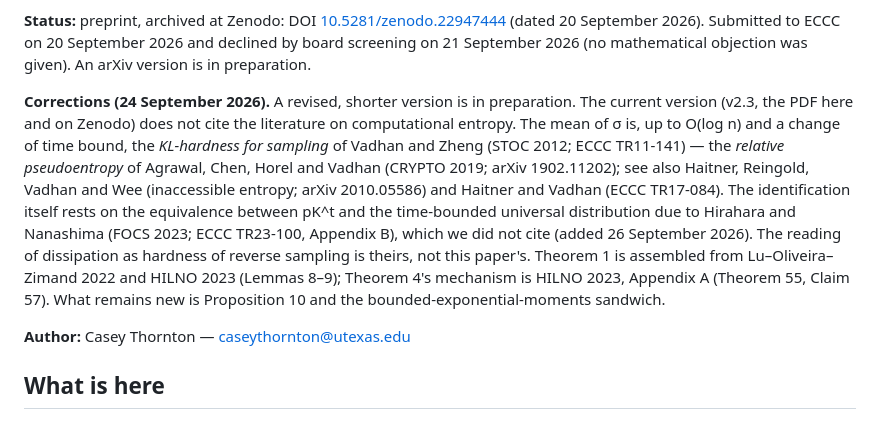
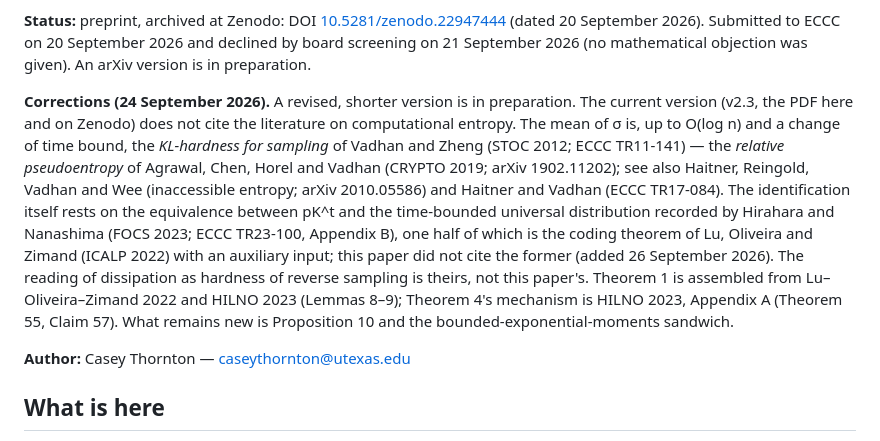
Before and after one commit to caseyrt00/computational-entropy-production, a Markdown page: README.md, the part around the change. GitHub-like rendering.

Commit message:
README: corrections — the pK^t / universal-distribution equivalence is recorded by Hirahara–Nanashima 2023, one half being Lu–Oliveira–Zimand's coding theorem
Co-Authored-By: Claude Fable 5.1 <noreply@anthropic.com>
Claude-Session: https://claude.ai/code/session_01AASx2z9TxwVnBSRiXpyTQ8

```diff
--- a/README.md
+++ b/README.md
@@ -4,7 +4,7 @@ One-way functions exist if and only if some efficiently samplable process produc
 
 **Status:** preprint, archived at Zenodo: DOI [10.5281/zenodo.22947444](https://doi.org/10.5281/zenodo.22947444) (dated 20 September 2026). Submitted to ECCC on 20 September 2026 and declined by board screening on 21 September 2026 (no mathematical objection was given). An arXiv version is in preparation.
 
-**Corrections (24 September 2026).** A revised, shorter version is in preparation. The current version (v2.3, the PDF here and on Zenodo) does not cite the literature on computational entropy. The mean of σ is, up to O(log n) and a change of time bound, the *KL-hardness for sampling* of Vadhan and Zheng (STOC 2012; ECCC TR11-141) — the *relative pseudoentropy* of Agrawal, Chen, Horel and Vadhan (CRYPTO 2019; arXiv 1902.11202); see also Haitner, Reingold, Vadhan and Wee (inaccessible entropy; arXiv 2010.05586) and Haitner and Vadhan (ECCC TR17-084). The identification itself rests on the equivalence between pK^t and the time-bounded universal distribution due to Hirahara and Nanashima (FOCS 2023; ECCC TR23-100, Appendix B), which we did not cite (added 26 September 2026). The reading of dissipation as hardness of reverse sampling is theirs, not this paper's. Theorem 1 is assembled from Lu–Oliveira–Zimand 2022 and HILNO 2023 (Lemmas 8–9); Theorem 4's mechanism is HILNO 2023, Appendix A (Theorem 55, Claim 57). What remains new is Proposition 10 and the bounded-exponential-moments sandwich.
+**Corrections (24 September 2026).** A revised, shorter version is in preparation. The current version (v2.3, the PDF here and on Zenodo) does not cite the literature on computational entropy. The mean of σ is, up to O(log n) and a change of time bound, the *KL-hardness for sampling* of Vadhan and Zheng (STOC 2012; ECCC TR11-141) — the *relative pseudoentropy* of Agrawal, Chen, Horel and Vadhan (CRYPTO 2019; arXiv 1902.11202); see also Haitner, Reingold, Vadhan and Wee (inaccessible entropy; arXiv 2010.05586) and Haitner and Vadhan (ECCC TR17-084). The identification itself rests on the equivalence between pK^t and the time-bounded universal distribution recorded by Hirahara and Nanashima (FOCS 2023; ECCC TR23-100, Appendix B), one half of which is the coding theorem of Lu, Oliveira and Zimand (ICALP 2022) with an auxiliary input; this paper did not cite the former (added 26 September 2026). The reading of dissipation as hardness of reverse sampling is theirs, not this paper's. Theorem 1 is assembled from Lu–Oliveira–Zimand 2022 and HILNO 2023 (Lemmas 8–9); Theorem 4's mechanism is HILNO 2023, Appendix A (Theorem 55, Claim 57). What remains new is Proposition 10 and the bounded-exponential-moments sandwich.
 
 **Author:** Casey Thornton — caseythornton@utexas.edu
 
```
